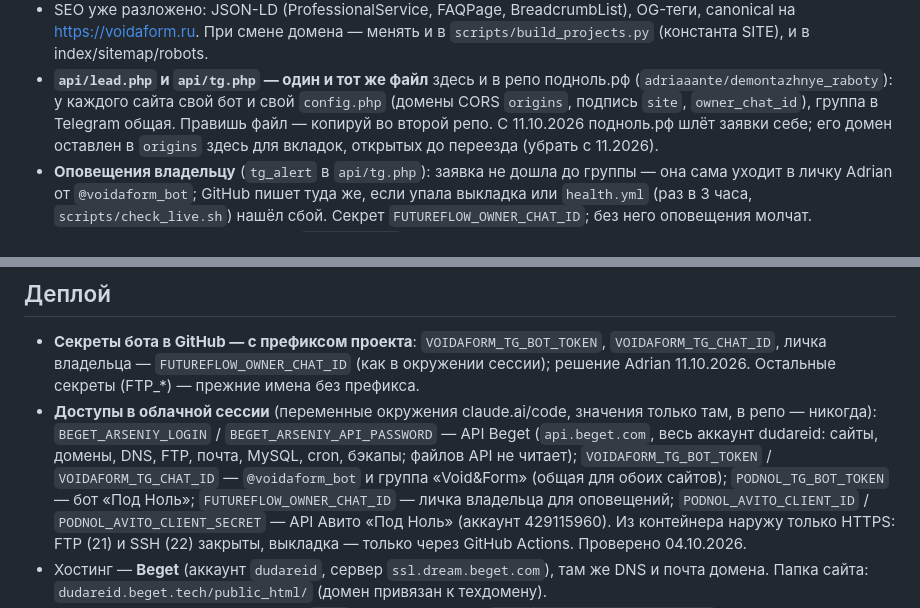
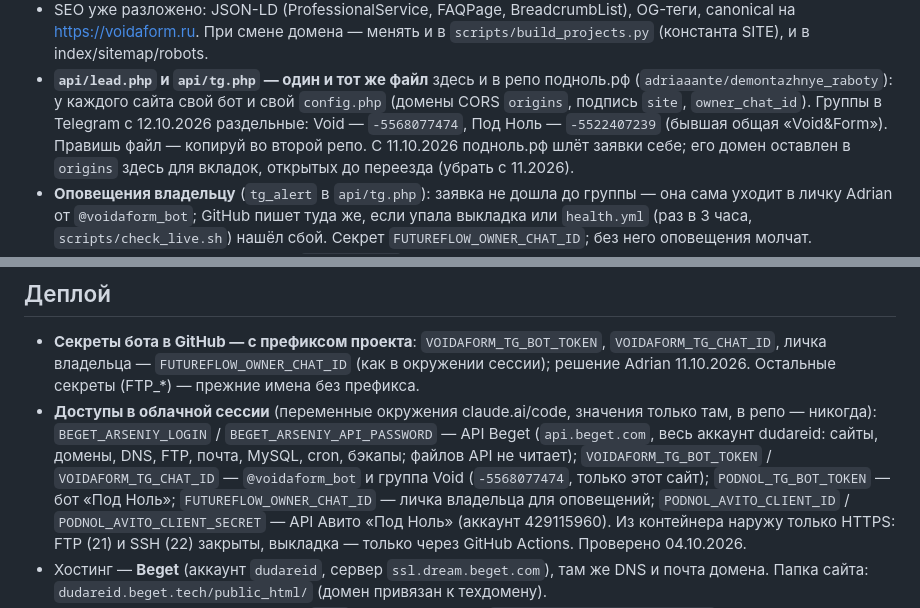
Before and after one commit to adriaaante/voidaform.ru, a Markdown page: CLAUDE.md, 2 parts joined by grey strips. Drawn GitHub-style.

Commit message:
Память: у voidaform.ru и подноль.рф раздельные группы в Telegram
Co-Authored-By: Claude Opus 5.5 <noreply@anthropic.com>
Claude-Session: https://claude.ai/code/session_01SqF11M6kBbn1GHakCpMMrF

```diff
--- a/CLAUDE.md
+++ b/CLAUDE.md
@@ -69,7 +69,8 @@
   `scripts/build_projects.py` (константа SITE), и в index/sitemap/robots.
 - **`api/lead.php` и `api/tg.php` — один и тот же файл** здесь и в репо подноль.рф
   (`adriaaante/demontazhnye_raboty`): у каждого сайта свой бот и свой `config.php`
-  (домены CORS `origins`, подпись `site`, `owner_chat_id`), группа в Telegram общая.
+  (домены CORS `origins`, подпись `site`, `owner_chat_id`). Группы в Telegram с 12.10.2026
+  раздельные: Void — `-5568077474`, Под Ноль — `-5522407239` (бывшая общая «Void&Form»).
   Правишь файл — копируй во второй репо. С 11.10.2026 подноль.рф шлёт заявки себе;
   его домен оставлен в `origins` здесь для вкладок, открытых до переезда (убрать с 11.2026).
 - **Оповещения владельцу** (`tg_alert` в `api/tg.php`): заявка не дошла до группы —
@@ -157,8 +158,8 @@
   только там, в репо — никогда): `BEGET_ARSENIY_LOGIN` / `BEGET_ARSENIY_API_PASSWORD`
   — API Beget (`api.beget.com`, весь аккаунт dudareid: сайты, домены, DNS, FTP,
   почта, MySQL, cron, бэкапы; файлов API не читает); `VOIDAFORM_TG_BOT_TOKEN` /
-  `VOIDAFORM_TG_CHAT_ID` — `@voidaform_bot` и группа «Void&Form» (общая для
-  обоих сайтов); `PODNOL_TG_BOT_TOKEN` — бот «Под Ноль»; `FUTUREFLOW_OWNER_CHAT_ID`
+  `VOIDAFORM_TG_CHAT_ID` — `@voidaform_bot` и группа Void (`-5568077474`, только
+  этот сайт); `PODNOL_TG_BOT_TOKEN` — бот «Под Ноль»; `FUTUREFLOW_OWNER_CHAT_ID`
   — личка владельца для оповещений; `PODNOL_AVITO_CLIENT_ID` /
   `PODNOL_AVITO_CLIENT_SECRET` — API Авито «Под Ноль» (аккаунт 429115960).
   Из контейнера наружу только HTTPS: FTP (21) и SSH (22) закрыты, выкладка — только
```
